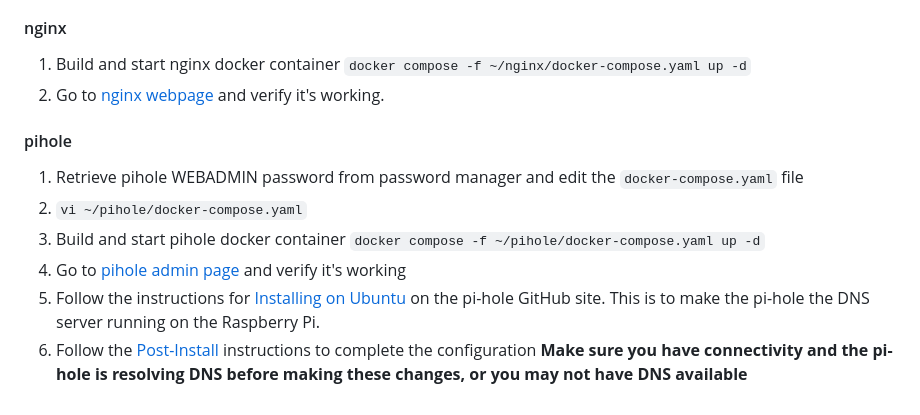
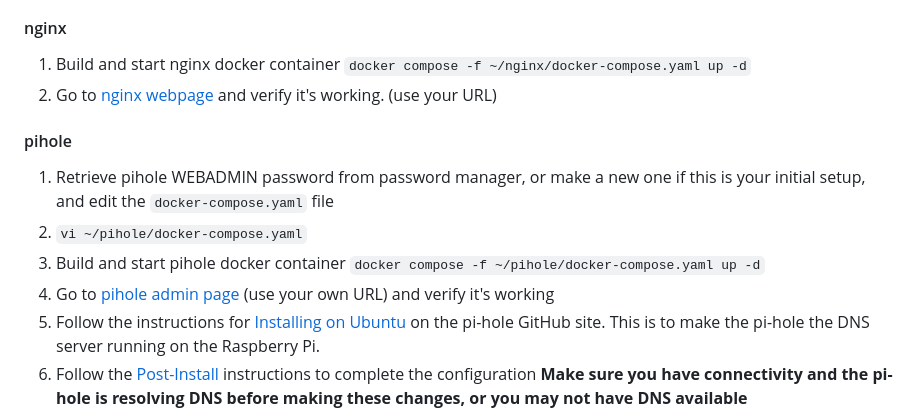
Before and after one commit to beckitrue/home-remote-server, a Markdown page: README.md, the part around the change. Rendered like a GitHub page.

Commit message:
updated instructions for public

```diff
--- a/README.md
+++ b/README.md
@@ -78,14 +78,14 @@ Clone this repo to host in your home directory
 #### nginx
 
 1. Build and start nginx docker container `docker compose -f ~/nginx/docker-compose.yaml up -d`
-1. Go to [nginx webpage](https://cameras.beckitrue.com/) and verify it's working.
+1. Go to [nginx webpage](https://cameras.beckitrue.com/) and verify it's working. (use your URL)
 
 #### pihole
 
-1. Retrieve pihole WEBADMIN password from password manager and edit the `docker-compose.yaml` file
+1. Retrieve pihole WEBADMIN password from password manager, or make a new one if this is your initial setup, and edit the `docker-compose.yaml` file
 1. `vi ~/pihole/docker-compose.yaml`
 1. Build and start pihole docker container `docker compose -f ~/pihole/docker-compose.yaml up -d`
-1. Go to [pihole admin page](https://pihole.beckitrue.com/admin/index.php) and verify it's working
+1. Go to [pihole admin page](https://pihole.beckitrue.com/admin/index.php) (use your own URL) and verify it's working
 1. Follow the instructions for [Installing on Ubuntu](https://github.com/pi-hole/docker-pi-hole#installing-on-ubuntu-or-fedora) on the pi-hole GitHub site. This is to make the pi-hole the DNS server running on the Raspberry Pi.
 1. Follow the [Post-Install](https://docs.pi-hole.net/main/post-install/) instructions to complete the configuration **Make sure you have connectivity and the pi-hole is resolving DNS before making these changes, or you may not have DNS available**
 
```
